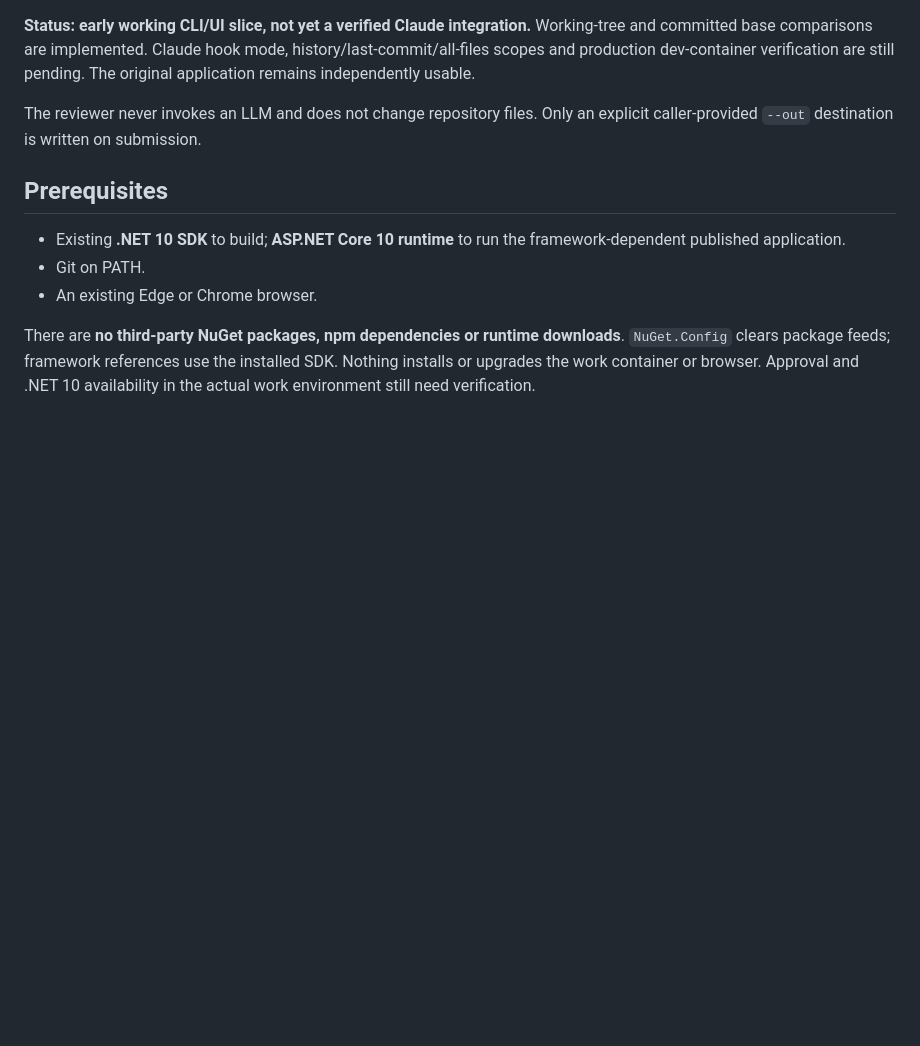
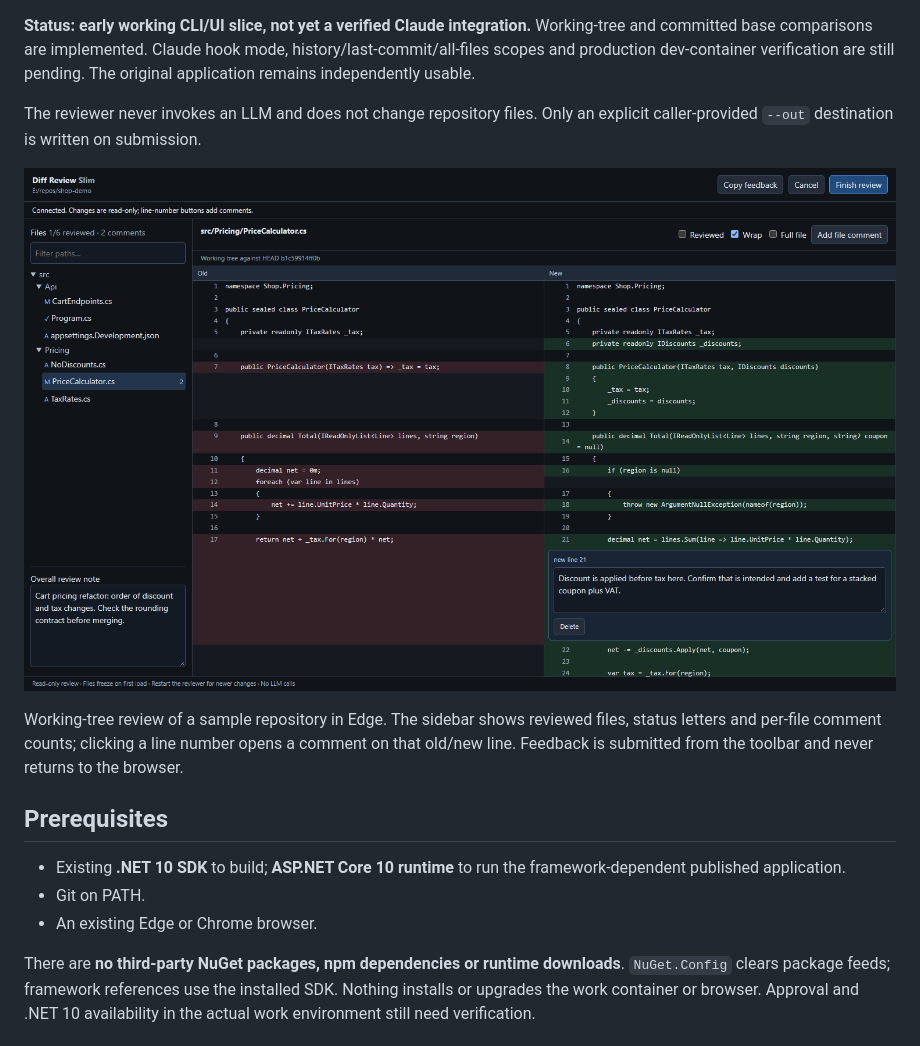
Before and after one commit to dfox97/agent-diff-review-slim, a Markdown page: README.md, the part around the change. GitHub-like rendering; pictures changed too: docs/review-window.png (added); blank space fills up the shorter version.

Commit message:
docs: add review window screenshot to the README
Captured from the published DLL in Edge: split old/new diff with an inline
comment, reviewed marker, per-file comment counts and the overall note.

```diff
--- a/README.md
+++ b/README.md
@@ -11,6 +11,14 @@ are still pending. The original application remains independently usable.
 
 The reviewer never invokes an LLM and does not change repository files. Only an
 explicit caller-provided `--out` destination is written on submission.
+
+![The review window: file tree with a reviewed marker and comment counts, a split
+old/new C# diff with a new-side inline comment, and the overall review note](docs/review-window.png)
+
+Working-tree review of a sample repository in Edge. The sidebar shows reviewed
+files, status letters and per-file comment counts; clicking a line number opens a
+comment on that old/new line. Feedback is submitted from the toolbar and never
+returns to the browser.
 
 ## Prerequisites
 
```
